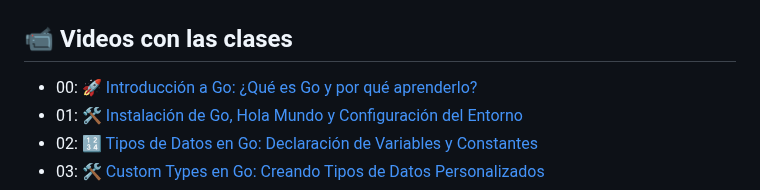
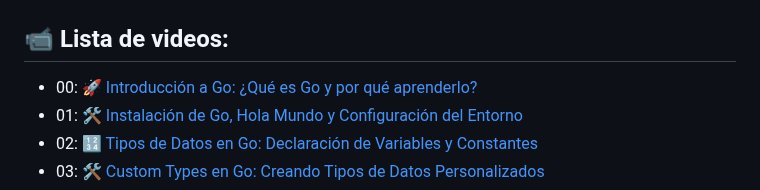
Before and after one commit to JimcostDev/curso-go, a Markdown page: readme.md, the part around the change. Rendered like a GitHub page.

```diff
--- a/readme.md
+++ b/readme.md
@@ -15,8 +15,7 @@ Bienvenido al repositorio oficial del curso de Go. Aquí encontrarás material d
 
 [<img alt="Curso de Go" src="./imgs/gophers.jpg" width="500"  />](https://youtube.com/playlist?list=PLlWTGK7QJnmDtruzihqTgdi4FcM2enA1X&si=AvDhsHYjKmEPwZ48)
 
-## 📹 Videos con las clases
-
+## 📹 Lista de videos:
 - 00: [🚀 Introducción a Go: ¿Qué es Go y por qué aprenderlo?](https://www.youtube.com/watch?v=U-BfNz6ISdw)
 - 01: [🛠️ Instalación de Go, Hola Mundo y Configuración del Entorno](https://www.youtube.com/watch?v=n1tM86Zzbdw)
 - 02: [🔢 Tipos de Datos en Go: Declaración de Variables y Constantes](https://www.youtube.com/watch?v=275kxocPtS8)
```
